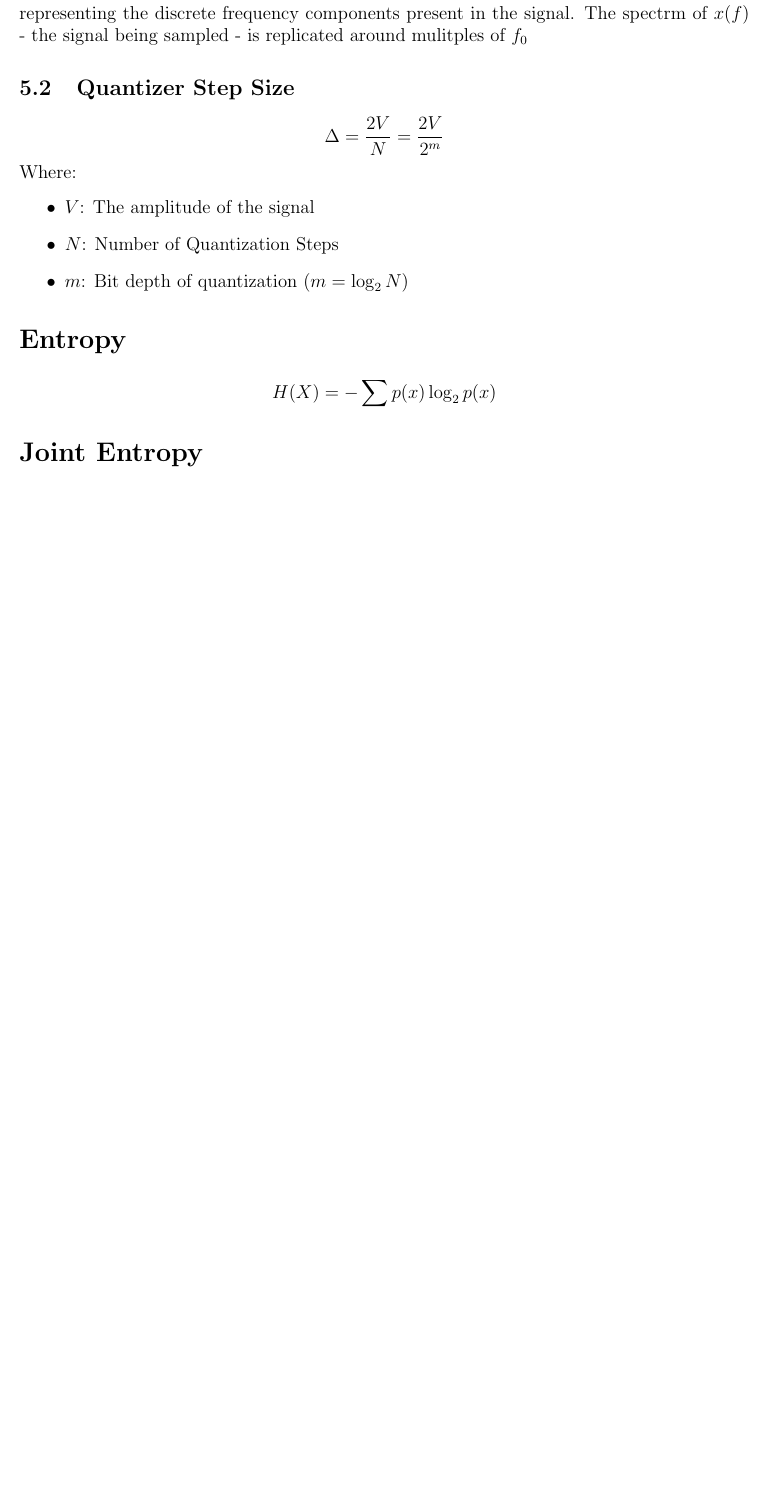
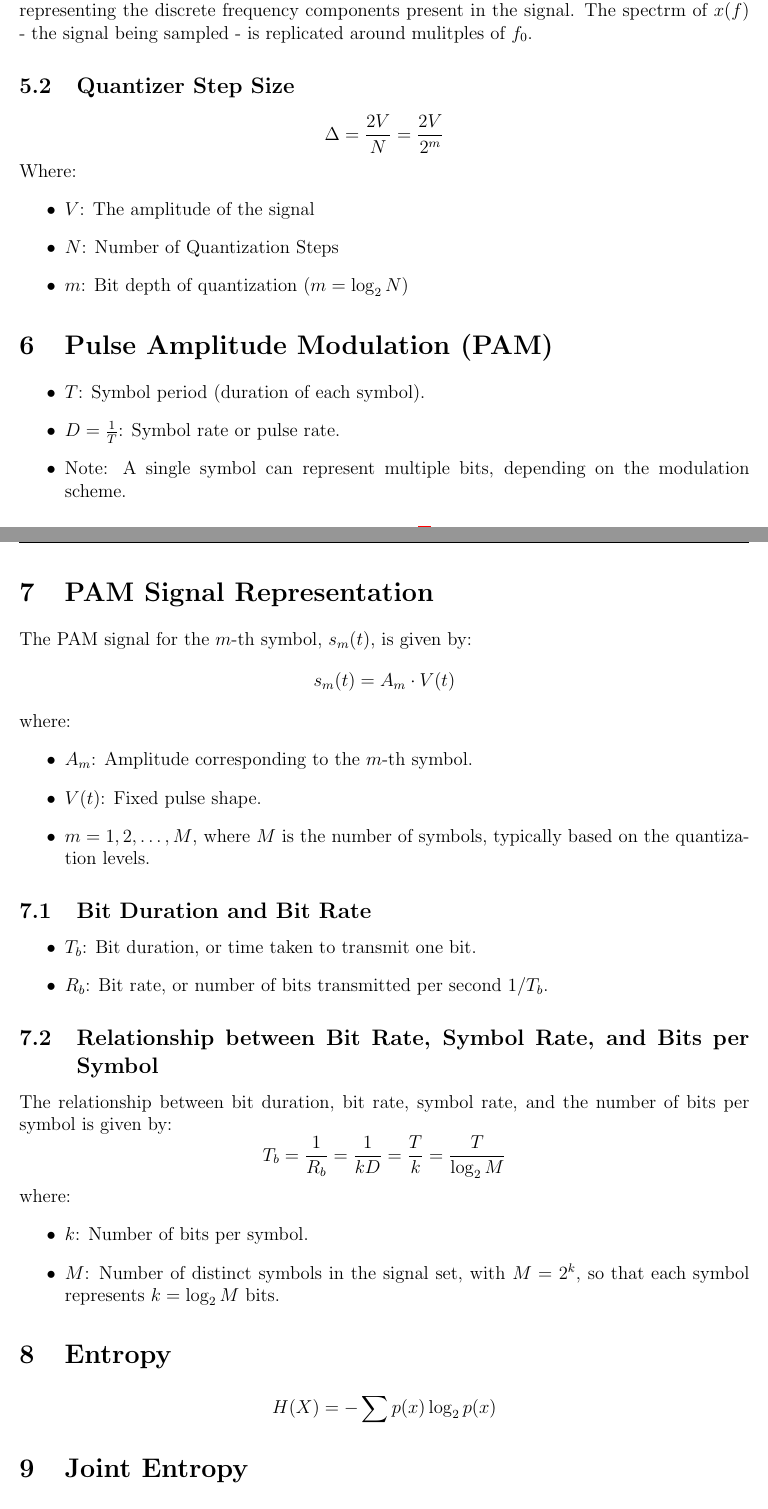
Before and after one commit to jumper385/elec4402-formula-sheet, a LaTeX paper (main.tex): part of page 8 of 8 before the commit and two parts of pages 8 and 9 of 9 after it, the two joined at a grey line, cut so that both start at the same text, the shorter picture padded with empty space. Compiled offline with pdfLaTeX.

Commit message:
added pam

```diff
--- a/main.tex
+++ b/main.tex
@@ -310,12 +310,50 @@ The fourier transform of a periodid pulse train in the tiem domain leads to a se
     \item $m$: Bit depth of quantization ($m=\log_2{N}$)
 \end{itemize}
 
-\section*{Entropy}
+\section{Pulse Amplitude Modulation (PAM)}
+
+\begin{itemize}
+    \item \( T \): Symbol period (duration of each symbol).
+    \item \( D = \frac{1}{T} \): Symbol rate or pulse rate.
+
+    \item Note: A single symbol can represent multiple bits, depending on the modulation scheme.
+\end{itemize}
+
+\section{PAM Signal Representation}
+The PAM signal for the \( m \)-th symbol, \( s_m(t) \), is given by:
+\[
+s_m(t) = A_m \cdot V(t)
+\]
+where:
+\begin{itemize}
+    \item \( A_m \): Amplitude corresponding to the \( m \)-th symbol.
+    \item \( V(t) \): Fixed pulse shape.
+    \item \( m = 1, 2, \dots, M \), where \( M \) is the number of symbols, typically based on the quantization levels.
+\end{itemize}
+
+\subsection{Bit Duration and Bit Rate}
+\begin{itemize}
+    \item \( T_b \): Bit duration, or time taken to transmit one bit.
+    \item \( R_b \): Bit rate, or number of bits transmitted per second $1/T_b$.
+\end{itemize}
+
+\subsection{Relationship between Bit Rate, Symbol Rate, and Bits per Symbol}
+The relationship between bit duration, bit rate, symbol rate, and the number of bits per symbol is given by:
+\[
+T_b = \frac{1}{R_b} = \frac{1}{kD} = \frac{T}{k} = \frac{T}{\log_2 M}
+\]
+where:
+\begin{itemize}
+    \item \( k \): Number of bits per symbol.
+    \item \( M \): Number of distinct symbols in the signal set, with \( M = 2^k \), so that each symbol represents \( k = \log_2 M \) bits.
+\end{itemize}
+
+\section{Entropy}
 \[
 	H(X) = - \sum p(x) \log_2 p(x)
 \]
 
-\section*{Joint Entropy}
+\section{Joint Entropy}
 \[
 	H(X,Y) = - \sum \sum p(x,y) \log_2 p(x,y)
 \]
```
Also changed, not shown: main.pdf, main.tex (2 more changed lines).
